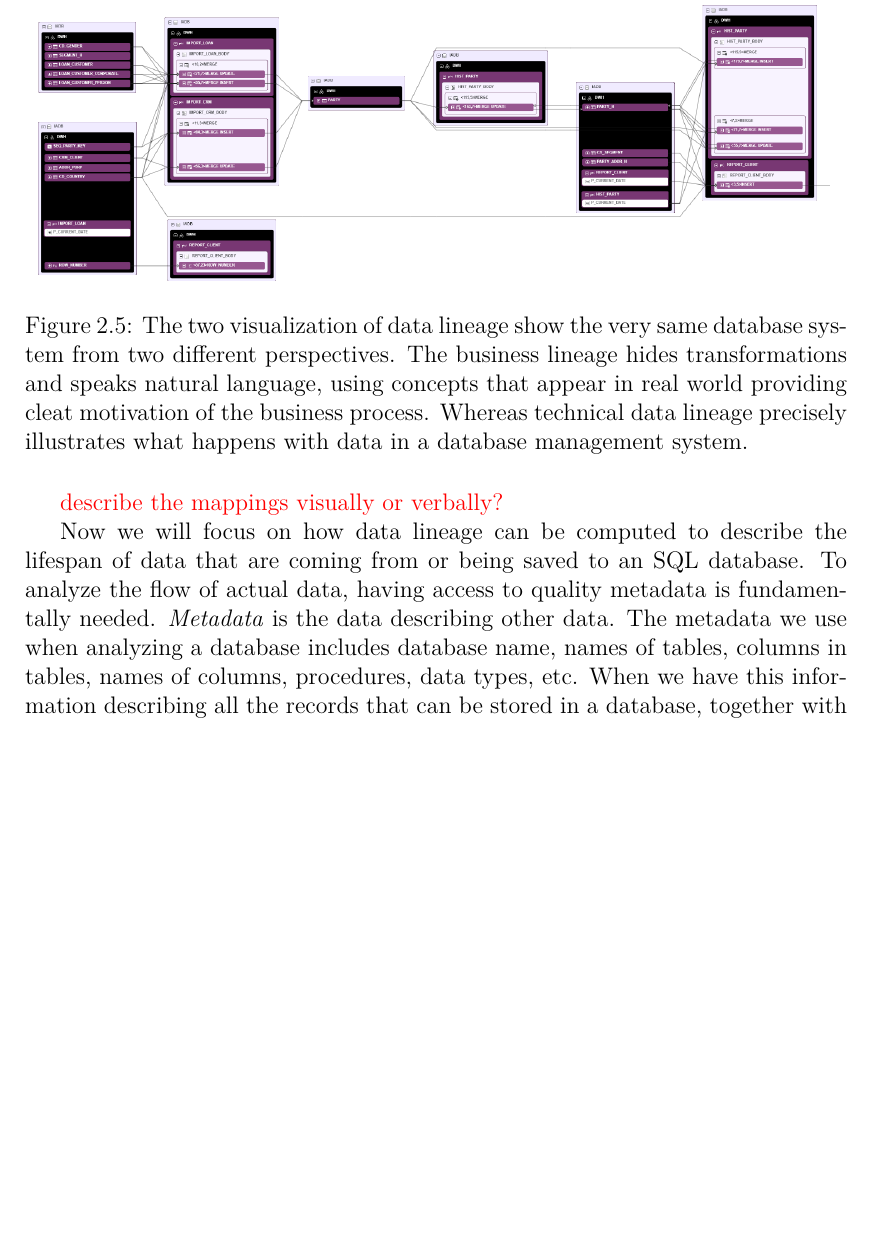
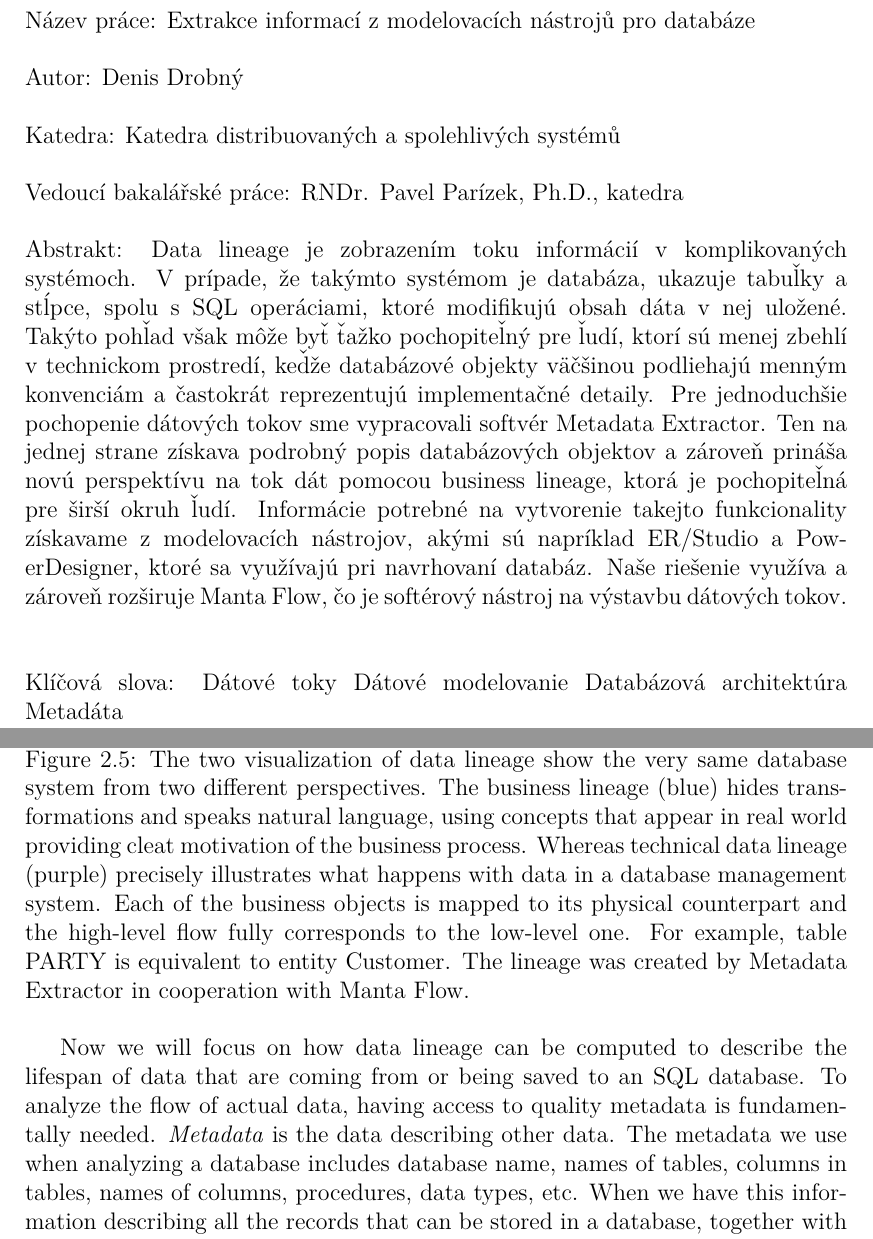
Before and after one commit to drobnyd/Thesis, a LaTeX thesis (en/thesis.tex, which reads en/on_database_background.tex, en/title.tex): part of page 22 of 77 before the commit and two parts of pages 5 and 23 of 78 after it, the two joined at a grey line, cut at the place of the change, the shorter picture padded with empty space. Compiled offline with pdfLaTeX.

Commit message:
Sk abstract added

```diff
--- a/en/on_database_background.tex
+++ b/en/on_database_background.tex
@@ -280,13 +280,12 @@ Another classification of data lineage is between business and technical lineage
 
 \begin{figure}[H]
 	\centering
-	\includegraphics[width=14cm]{../img/BusinessLineage}
-	\includegraphics[width=14cm]{../img/TechnicalLineage}
-	\caption[Technical Lineage versus Business Lineage]{The two visualization of data lineage show the very same database system from two different perspectives. The business lineage hides transformations and speaks natural language, using concepts that appear in real world providing cleat motivation of the business process.
-		Whereas technical data lineage precisely illustrates what happens with data in a database management system.}
+	\includegraphics[height=17cm]{../img/LogicalvsPhysicalLineage}
+	\caption[Technical Lineage versus Business Lineage]{The two visualization of data lineage show the very same database system from two different perspectives. The business lineage (blue) hides transformations and speaks natural language, using concepts that appear in real world providing cleat motivation of the business process.
+	Whereas technical data lineage (purple) precisely illustrates what happens with data in a database management system. Each of the business objects is mapped to its physical counterpart and the high-level flow fully corresponds to the low-level one.
+	For example, table PARTY is equivalent to entity Customer. The lineage was created by Metadata Extractor in cooperation with Manta Flow.}
 	\label{BusinessVsTechnicalLineage}
 \end{figure}
-\TODO{describe the mappings visually or verbally?}
 
 Now we will focus on how data lineage can be computed to describe the lifespan of data that are coming from or being saved to an SQL database.
 To analyze the flow of actual data, having access to quality metadata is fundamentally needed.
--- a/en/title.tex
+++ b/en/title.tex
@@ -136,6 +136,28 @@ Abstract:
 Keywords:
 \Keywords
 
+\vss}\newpage\vbox to 0.5\vsize{
+\setlength\parindent{0mm}
+\setlength\parskip{5mm}
+
+Název práce:
+\NazevPrace
+
+Autor:
+\ThesisAuthor
+
+\TypPracoviste:
+\Katedra
+
+Vedoucí bakalářské práce:
+\Vedouci, \KatedraVedouciho
+
+Abstrakt:
+\Abstrakt
+
+Klíčová slova:
+\KlicovaSlova
+
 \vss}
 
 \newpage
```
Also changed, not shown: en/thesis.tex (+41 -4 lines), en/thesis.pdf, 3 other files.
